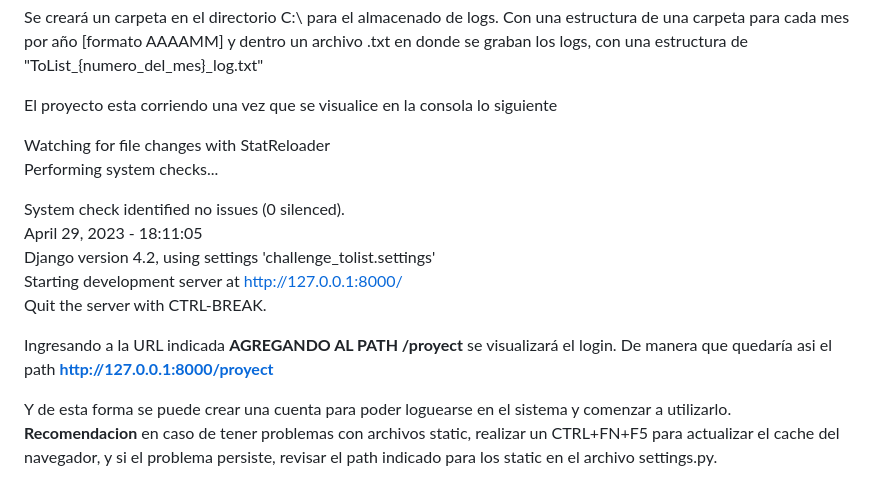
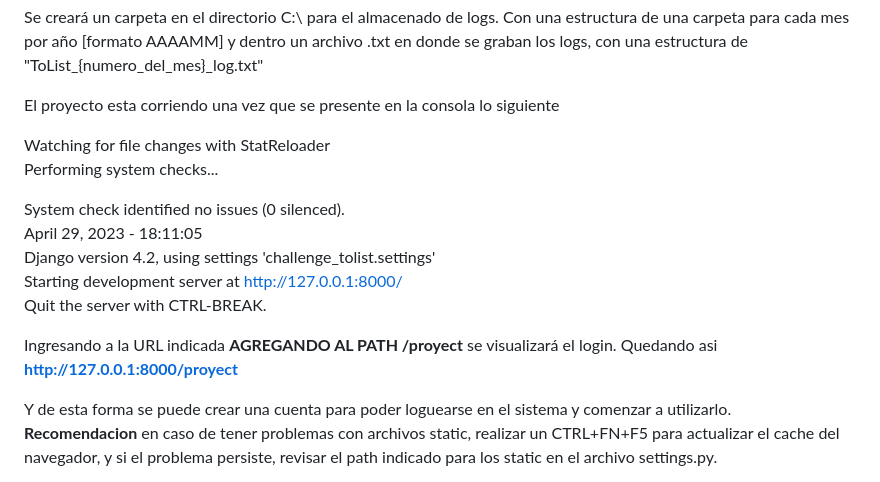
Before and after one commit to JuanCapdevila/ToListProyect, a Markdown page: README.md, the part around the change. GitHub-like rendering.

```diff
--- a/README.md
+++ b/README.md
@@ -53,7 +53,7 @@ sino se puede levantar el modo debug mediante un archivo launch.json
 Se creará un carpeta en el directorio C:\\ para el almacenado de logs. Con una estructura de una carpeta para cada mes por año [formato AAAAMM] y dentro
 un archivo .txt en donde se graban los logs, con una estructura de "ToList_{numero_del_mes}_log.txt"
 
-El proyecto esta corriendo una vez que se visualice en la consola lo siguiente <br>
+El proyecto esta corriendo una vez que se presente en la consola lo siguiente <br>
 
 Watching for file changes with StatReloader <br>
 Performing system checks... <br>
@@ -64,7 +64,7 @@ Django version 4.2, using settings 'challenge_tolist.settings' <br>
 Starting development server at http://127.0.0.1:8000/ <br>
 Quit the server with CTRL-BREAK. <br>
 
-Ingresando a la URL indicada **AGREGANDO AL PATH /proyect** se visualizará el login. De manera que quedaría asi el path **http://127.0.0.1:8000/proyect**
+Ingresando a la URL indicada **AGREGANDO AL PATH /proyect** se visualizará el login. Quedando asi **http://127.0.0.1:8000/proyect**
 
 Y de esta forma se puede crear una cuenta para poder loguearse en el sistema y comenzar a utilizarlo. <br>
 **Recomendacion** en caso de tener problemas con archivos static, realizar un CTRL+FN+F5 para actualizar el cache del navegador, y si el problema persiste, revisar el path indicado para los static en el archivo settings.py.
```
